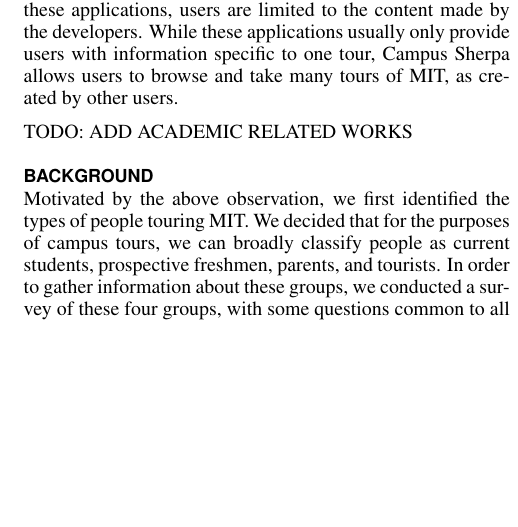
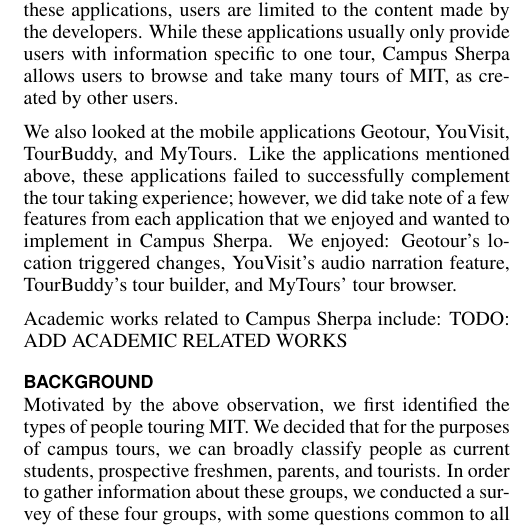
Before and after one commit to chrisford29er/Final-Paper, a LaTeX document (FinalPaper.tex): part of one column of page 2 of 4, cut so that both start at the same text, the shorter picture padded with empty space. Compiled offline with pdfLaTeX.

Commit message:
added to related works

```diff
--- a/FinalPaper.tex
+++ b/FinalPaper.tex
@@ -124,6 +124,9 @@
 
 Applications that try to supplement existing tours include: the Boston Freedom Tail, Walking Cinema: Murder on Beacon Hill, and LAT Star Walk mobile applications. These applications do take in the users position so they can serve them content when they reach specific locations, but they lack the ability to create and share custom tours made by other users. With these applications, users are limited to the content made by the developers. While these applications usually only provide users with information specific to one tour, Campus Sherpa allows users to browse and take many tours of MIT, as created by other users.
 
+We also looked at the mobile applications Geotour, YouVisit, TourBuddy, and MyTours. Like the applications mentioned above, these applications failed to successfully complement the tour taking experience; however, we did take note of a few features from each application that we enjoyed and wanted to implement in Campus Sherpa. We enjoyed: Geotour's location triggered changes, YouVisit's audio narration feature, TourBuddy's tour builder, and MyTours' tour browser.
+
+Academic works related to Campus Sherpa include:
 TODO: ADD ACADEMIC RELATED WORKS
 
 \section{Background}
```
Also changed, not shown: FinalPaper.pdf, locationview.PNG (added), mediaexample.PNG (added), medialist.PNG (added), newlocation.PNG (added), newtour.PNG (added), starttour.PNG (added), toursList.PNG (added), 3 other files.
